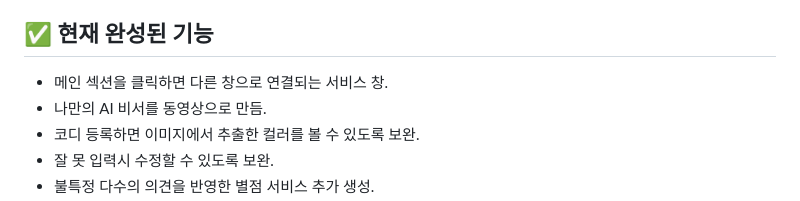
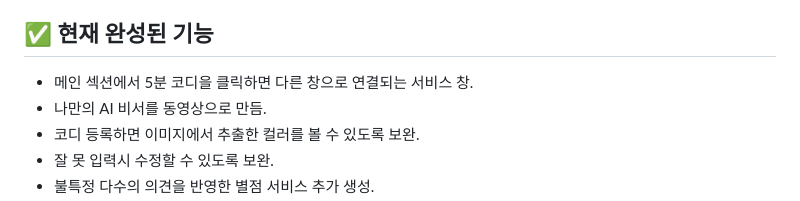
Before and after one commit to 97900kiki-rgb/97900kiki-rgb, a Markdown page: README.md, the part around the change. Rendered like a GitHub page.

```diff
--- a/README.md
+++ b/README.md
@@ -7,7 +7,7 @@
 - AI 패션 코디네이터 서비스의 시장 기회, 문제 정의, 비전, 솔루션을 매력적으로 소개하는 랜딩 페이지 제공
 - 내 손안에 AI 코디네이터가 있다면.. 절약적이고 경제적인 소비 생활과 분석적 트렌디한 정보를 줄 수 있다면.. 하는 마음에서 아이디어를 실물로 실행해 보았습니다.
 ## ✅ 현재 완성된 기능
-- 메인 섹션을 클릭하면 다른 창으로 연결되는 서비스 창.
+- 메인 섹션에서 5분 코디을 클릭하면 다른 창으로 연결되는 서비스 창.
 - 나만의 AI 비서를 동영상으로 만듬.
 - 코디 등록하면 이미지에서 추출한 컬러를 볼 수 있도록 보완.
 - 잘 못 입력시 수정할 수 있도록 보완.
```
